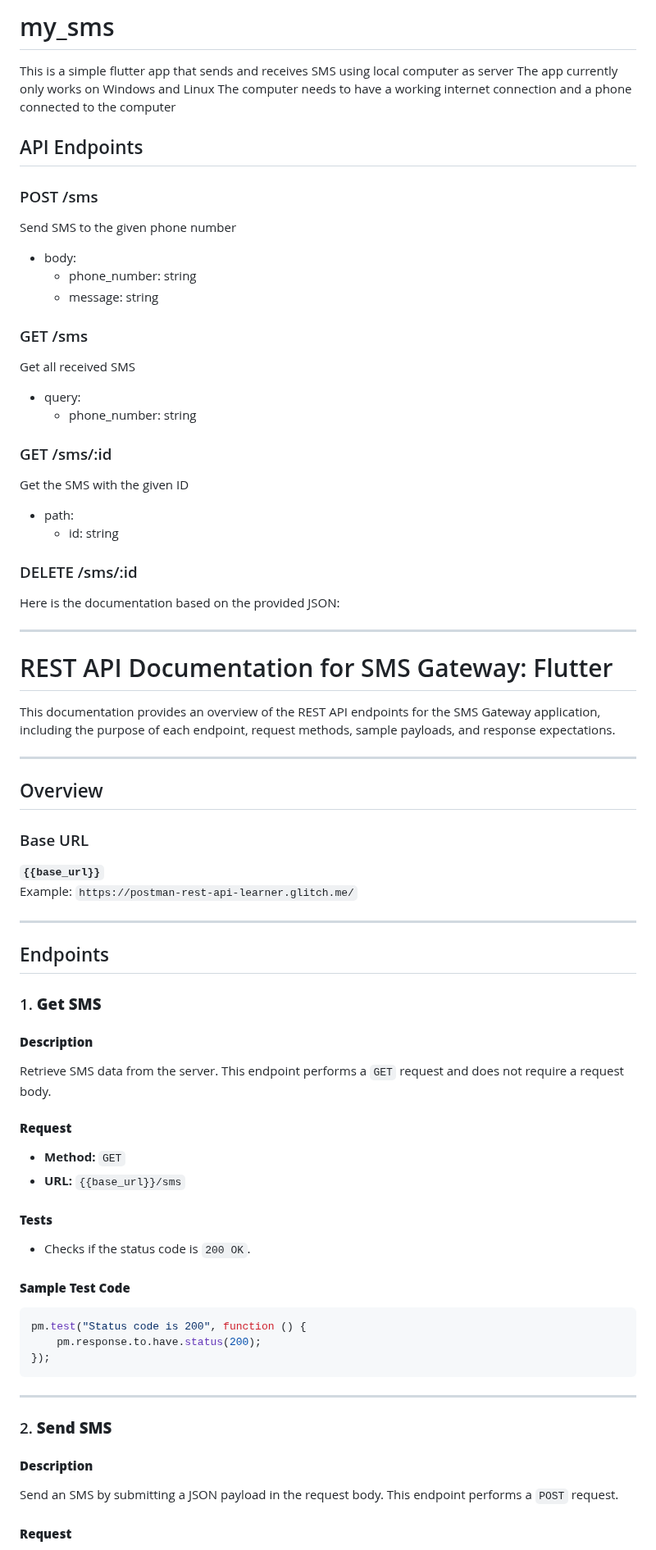
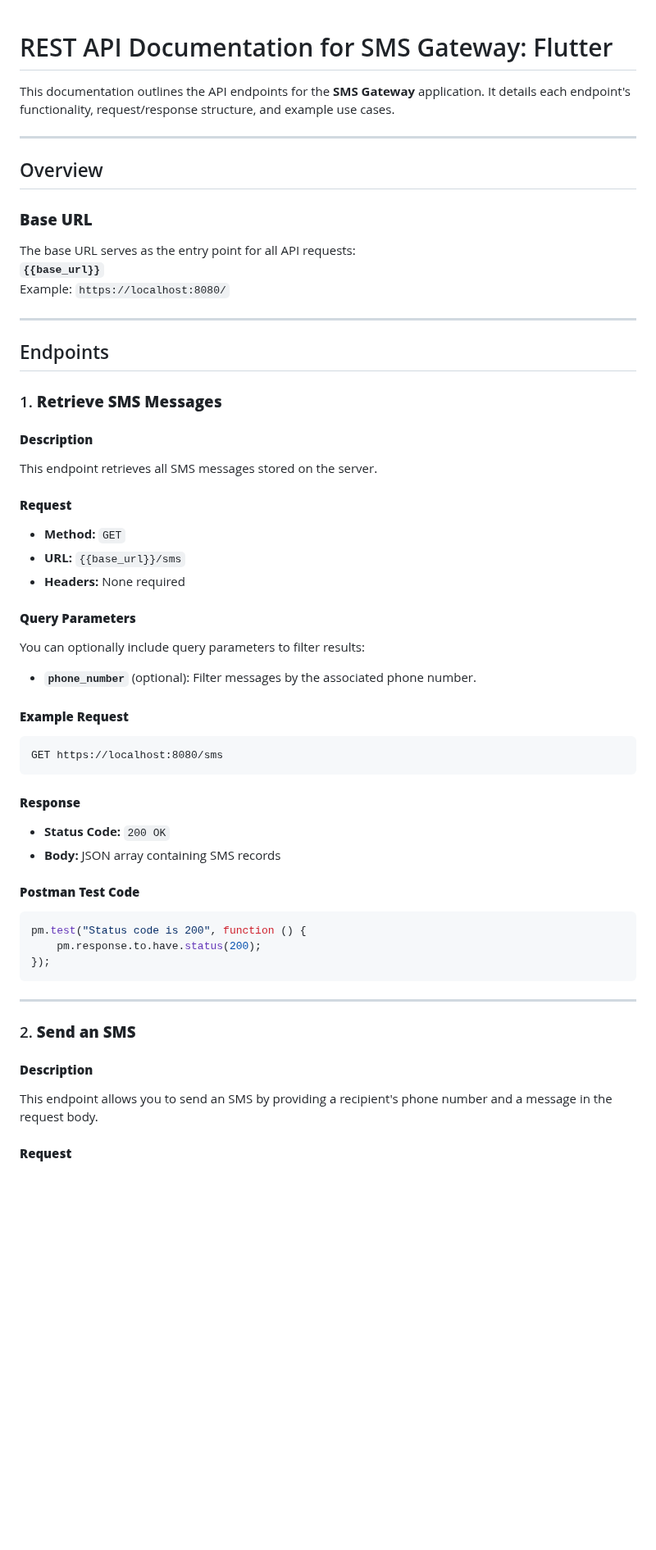
Before and after one commit to Madhav008/SMS_Gateway_Flutter, a Markdown page: README.md, the part around one of its changes. Shown at 82% size. Drawn GitHub-style; blank space fills up the shorter version.

````diff
--- a/README.md
+++ b/README.md
@@ -1,69 +1,44 @@
-# my_sms
-
-This is a simple flutter app that sends and receives SMS using local computer as server
-The app currently only works on Windows and Linux
-The computer needs to have a working internet connection and a phone connected to the computer
-
-## API Endpoints
-
-### POST /sms
-
-Send SMS to the given phone number
-
-- body:
-  - phone_number: string
-  - message: string
-
-### GET /sms
-
-Get all received SMS
-
-- query:
-  - phone_number: string
-
-### GET /sms/:id
-
-Get the SMS with the given ID
-
-- path:
-  - id: string
-
-### DELETE /sms/:id
-
-
-Here is the documentation based on the provided JSON:
-
----
-
 # REST API Documentation for SMS Gateway: Flutter
 
-This documentation provides an overview of the REST API endpoints for the SMS Gateway application, including the purpose of each endpoint, request methods, sample payloads, and response expectations.
+This documentation outlines the API endpoints for the **SMS Gateway** application. It details each endpoint's functionality, request/response structure, and example use cases.
 
 ---
 
 ## Overview
 
-### Base URL
+### **Base URL**
+The base URL serves as the entry point for all API requests:
 **`{{base_url}}`**
-Example: `https://postman-rest-api-learner.glitch.me/`
+Example: `https://localhost:8080/`
 
 ---
 
 ## Endpoints
 
-### 1. **Get SMS**
+### 1. **Retrieve SMS Messages**
 
 #### **Description**
-Retrieve SMS data from the server. This endpoint performs a `GET` request and does not require a request body.
+This endpoint retrieves all SMS messages stored on the server.
 
 #### **Request**
 - **Method:** `GET`
 - **URL:** `{{base_url}}/sms`
+- **Headers:** None required
 
-#### **Tests**
-- Checks if the status code is `200 OK`.
+#### **Query Parameters**
+You can optionally include query parameters to filter results:
+- **`phone_number`** (optional): Filter messages by the associated phone number.
 
-#### **Sample Test Code**
+#### **Example Request**
+```http
+GET https://localhost:8080/sms
+```
+
+#### **Response**
+- **Status Code:** `200 OK`
+- **Body:** JSON array containing SMS records
+
+#### **Postman Test Code**
 ```javascript
 pm.test("Status code is 200", function () {
     pm.response.to.have.status(200);
@@ -72,10 +47,10 @@ pm.test("Status code is 200", function () {
 
 ---
 
-### 2. **Send SMS**
+### 2. **Send an SMS**
 
 #### **Description**
-Send an SMS by submitting a JSON payload in the request body. This endpoint performs a `POST` request.
+This endpoint allows you to send an SMS by providing a recipient's phone number and a message in the request body.
 
 #### **Request**
 - **Method:** `POST`
````
Also changed, not shown: other parts of README.md (+83 -35 lines).
